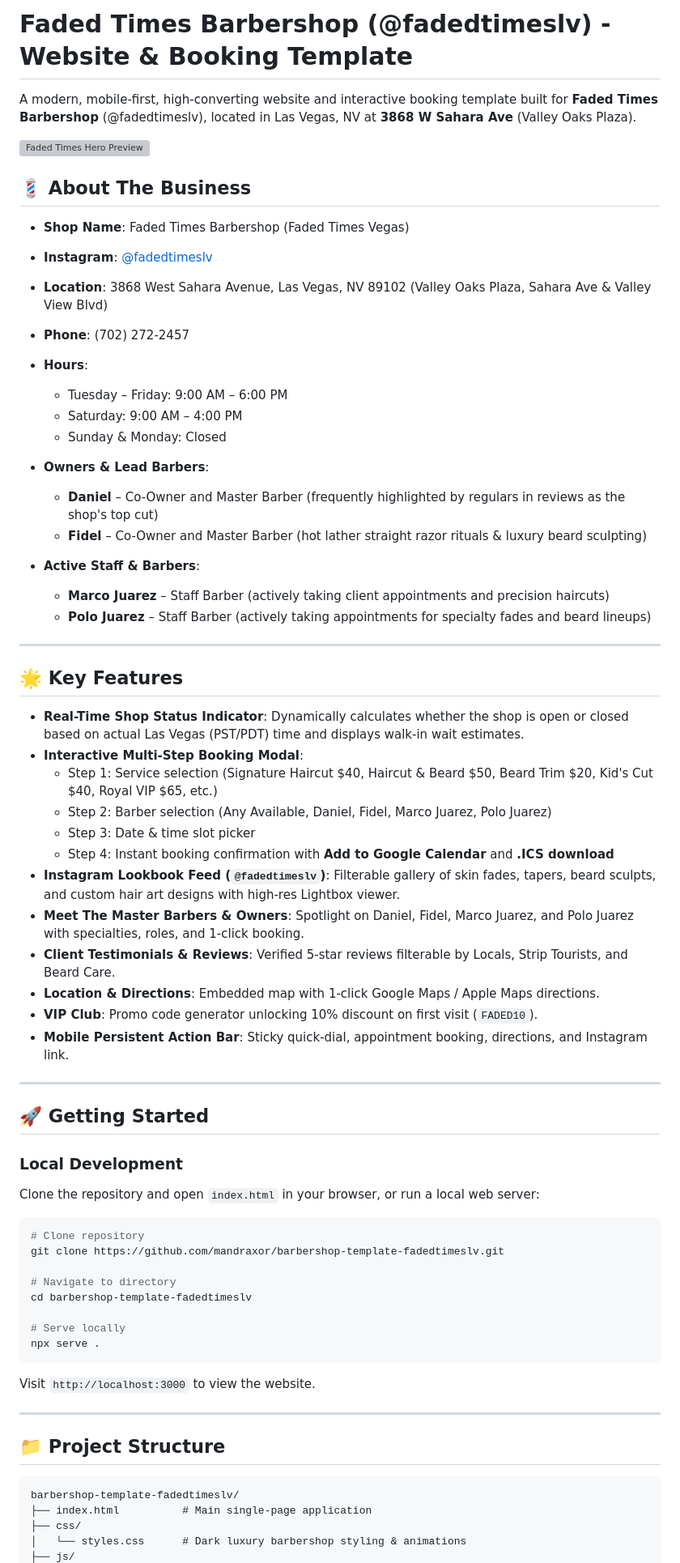
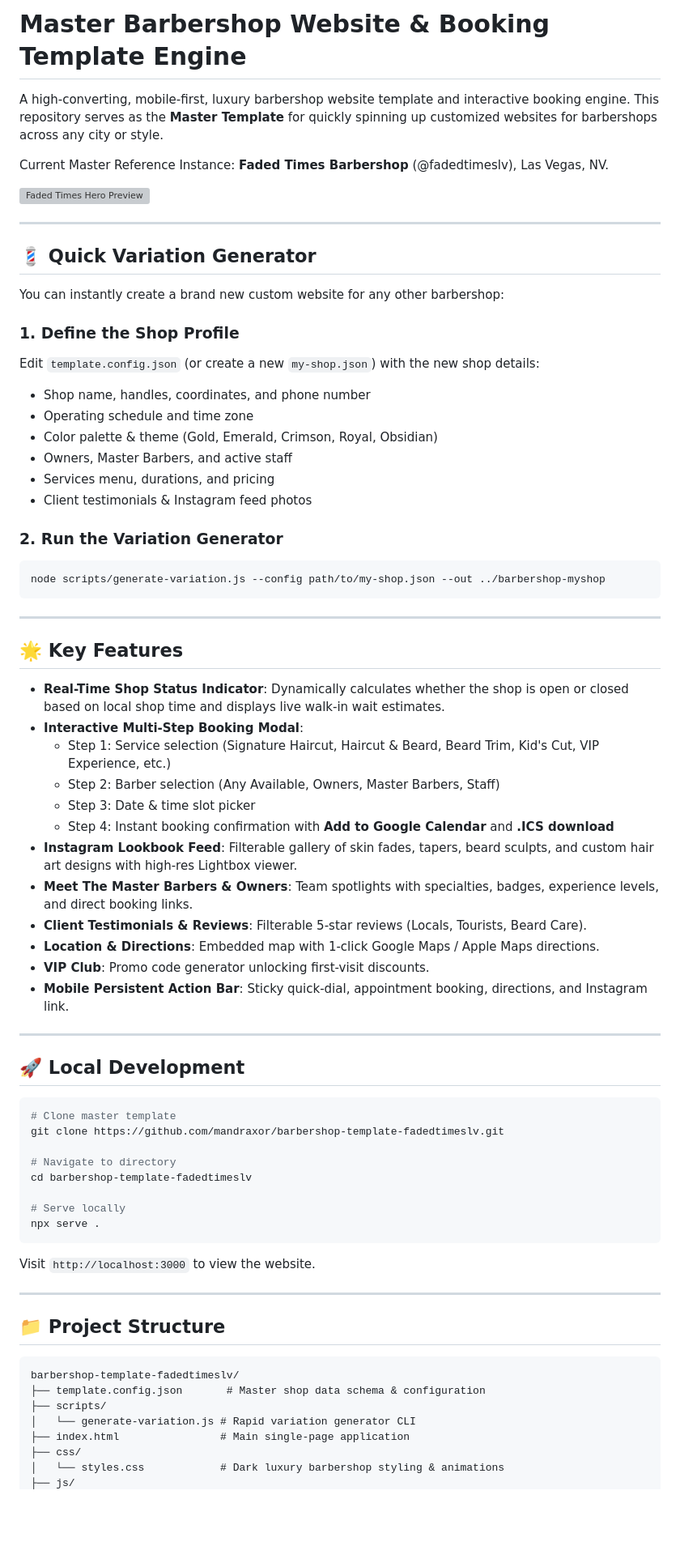
Before and after one commit to mandraxor/barbershop-template-fadedtimeslv, a Markdown page: README.md, the part around one of its changes. Shown at 81% size. Rendered like a GitHub page; blank space fills up the shorter version; grey boxes are pictures that could not be loaded.

Commit message:
Update README.md to document Master Barbershop Template Engine and variation generator

````diff
--- a/README.md
+++ b/README.md
@@ -1,53 +1,54 @@
-# Faded Times Barbershop (@fadedtimeslv) - Website & Booking Template
+# Master Barbershop Website & Booking Template Engine
 
-A modern, mobile-first, high-converting website and interactive booking template built for **Faded Times Barbershop** (@fadedtimeslv), located in Las Vegas, NV at **3868 W Sahara Ave** (Valley Oaks Plaza).
+A high-converting, mobile-first, luxury barbershop website template and interactive booking engine. This repository serves as the **Master Template** for quickly spinning up customized websites for barbershops across any city or style.
+
+Current Master Reference Instance: **Faded Times Barbershop** (@fadedtimeslv), Las Vegas, NV.
 
 ![Faded Times Hero Preview](assets/images/hero-interior.jpg)
 
-## 💈 About The Business
+---
 
-- **Shop Name**: Faded Times Barbershop (Faded Times Vegas)
-- **Instagram**: [@fadedtimeslv](https://www.instagram.com/fadedtimeslv/)
-- **Location**: 3868 West Sahara Avenue, Las Vegas, NV 89102 (Valley Oaks Plaza, Sahara Ave & Valley View Blvd)
-- **Phone**: (702) 272-2457
-- **Hours**:
-  - Tuesday – Friday: 9:00 AM – 6:00 PM
-  - Saturday: 9:00 AM – 4:00 PM
-  - Sunday & Monday: Closed
+## 💈 Quick Variation Generator
 
-- **Owners & Lead Barbers**:
-  - **Daniel** – Co-Owner and Master Barber (frequently highlighted by regulars in reviews as the shop's top cut)
-  - **Fidel** – Co-Owner and Master Barber (hot lather straight razor rituals & luxury beard sculpting)
-- **Active Staff & Barbers**:
-  - **Marco Juarez** – Staff Barber (actively taking client appointments and precision haircuts)
-  - **Polo Juarez** – Staff Barber (actively taking appointments for specialty fades and beard lineups)
+You can instantly create a brand new custom website for any other barbershop:
+
+### 1. Define the Shop Profile
+Edit `template.config.json` (or create a new `my-shop.json`) with the new shop details:
+- Shop name, handles, coordinates, and phone number
+- Operating schedule and time zone
+- Color palette & theme (Gold, Emerald, Crimson, Royal, Obsidian)
+- Owners, Master Barbers, and active staff
+- Services menu, durations, and pricing
+- Client testimonials & Instagram feed photos
+
+### 2. Run the Variation Generator
+```bash
+node scripts/generate-variation.js --config path/to/my-shop.json --out ../barbershop-myshop
+```
 
 ---
 
 ## 🌟 Key Features
 
-- **Real-Time Shop Status Indicator**: Dynamically calculates whether the shop is open or closed based on actual Las Vegas (PST/PDT) time and displays walk-in wait estimates.
+- **Real-Time Shop Status Indicator**: Dynamically calculates whether the shop is open or closed based on local shop time and displays live walk-in wait estimates.
 - **Interactive Multi-Step Booking Modal**:
-  - Step 1: Service selection (Signature Haircut $40, Haircut & Beard $50, Beard Trim $20, Kid's Cut $40, Royal VIP $65, etc.)
-  - Step 2: Barber selection (Any Available, Daniel, Fidel, Marco Juarez, Polo Juarez)
+  - Step 1: Service selection (Signature Haircut, Haircut & Beard, Beard Trim, Kid's Cut, VIP Experience, etc.)
+  - Step 2: Barber selection (Any Available, Owners, Master Barbers, Staff)
   - Step 3: Date & time slot picker
   - Step 4: Instant booking confirmation with **Add to Google Calendar** and **.ICS download**
-- **Instagram Lookbook Feed (`@fadedtimeslv`)**: Filterable gallery of skin fades, tapers, beard sculpts, and custom hair art designs with high-res Lightbox viewer.
-- **Meet The Master Barbers & Owners**: Spotlight on Daniel, Fidel, Marco Juarez, and Polo Juarez with specialties, roles, and 1-click booking.
-- **Client Testimonials & Reviews**: Verified 5-star reviews filterable by Locals, Strip Tourists, and Beard Care.
+- **Instagram Lookbook Feed**: Filterable gallery of skin fades, tapers, beard sculpts, and custom hair art designs with high-res Lightbox viewer.
+- **Meet The Master Barbers & Owners**: Team spotlights with specialties, badges, experience levels, and direct booking links.
+- **Client Testimonials & Reviews**: Filterable 5-star reviews (Locals, Tourists, Beard Care).
 - **Location & Directions**: Embedded map with 1-click Google Maps / Apple Maps directions.
-- **VIP Club**: Promo code generator unlocking 10% discount on first visit (`FADED10`).
+- **VIP Club**: Promo code generator unlocking first-visit discounts.
 - **Mobile Persistent Action Bar**: Sticky quick-dial, appointment booking, directions, and Instagram link.
 
 ---
 
-## 🚀 Getting Started
-
-### Local Development
-Clone the repository and open `index.html` in your browser, or run a local web server:
+## 🚀 Local Development
 
 ```bash
-# Clone repository
+# Clone master template
 git clone https://github.com/mandraxor/barbershop-template-fadedtimeslv.git
 
 # Navigate to directory
@@ -65,7 +66,10 @@ Visit `http://localhost:3000` to view the website.
 
 ```
 barbershop-template-fadedtimeslv/
-├── index.html          # Main single-page application
+├── template.config.json       # Master shop data schema & configuration
+├── scripts/
+│   └── generate-variation.js # Rapid variation generator CLI
+├── index.html                # Main single-page application
 ├── css/
-│   └── styles.css      # Dark luxury barbershop styling & animations
+│   └── styles.css            # Dark luxury barbershop styling & animations
 ├── js/
````
Also changed, not shown: other parts of README.md (+4 -4 lines).
